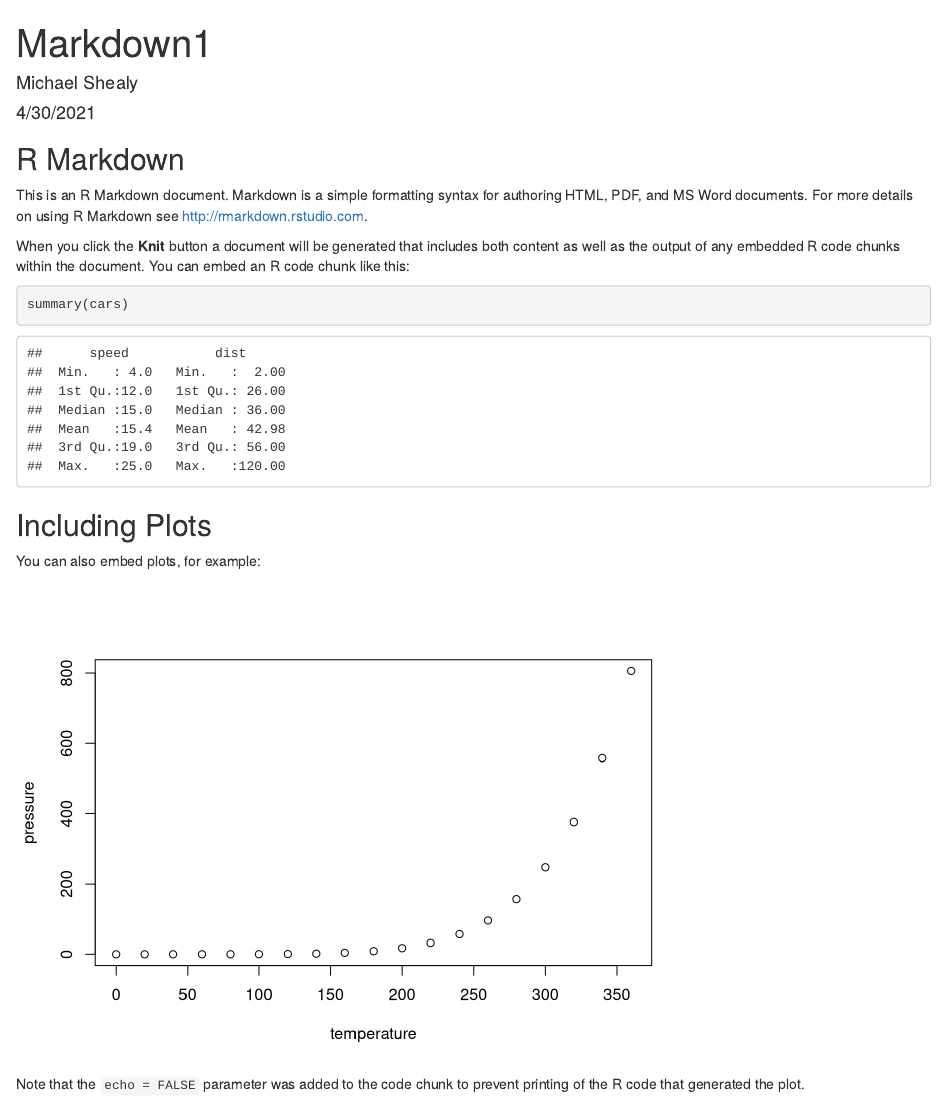
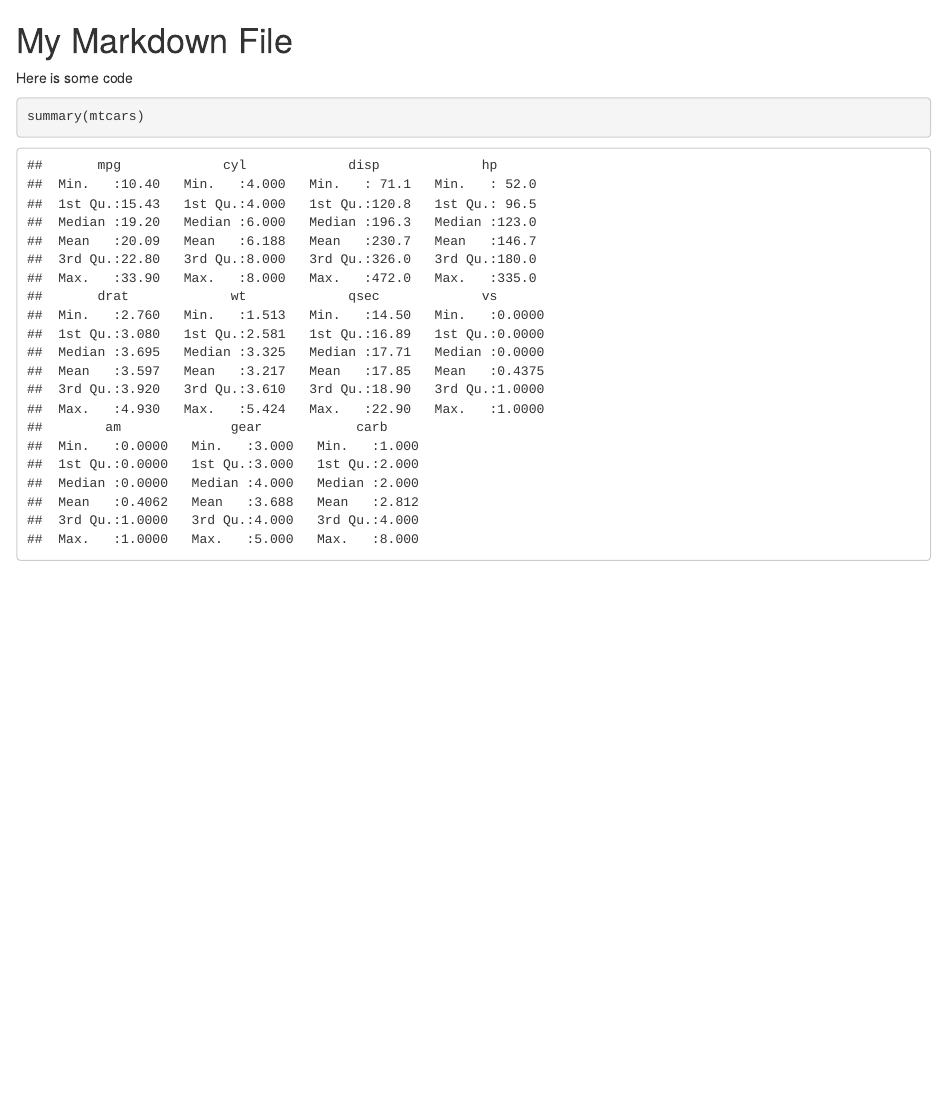
Before and after one commit to michael-shealy/Week-2-Project, an R Markdown document (Project Markdown.Rmd): the page in a window 1100 px wide, from its top. Rendered offline with R 4.5, knitr and Pandoc, with nearby package versions.

Commit message:
This is the second commit

````diff
--- a/Project Markdown.Rmd
+++ b/Project Markdown.Rmd
@@ -1,30 +1,7 @@
----
-title: "Markdown1"
-author: "Michael Shealy"
-date: "4/30/2021"
-output: html_document
----
+My Markdown File
+=================
 
-```{r setup, include=FALSE}
-knitr::opts_chunk$set(echo = TRUE)
+Here is some code
+```{r}
+summary(mtcars)
 ```
-
-## R Markdown
-
-This is an R Markdown document. Markdown is a simple formatting syntax for authoring HTML, PDF, and MS Word documents. For more details on using R Markdown see <http://rmarkdown.rstudio.com>.
-
-When you click the **Knit** button a document will be generated that includes both content as well as the output of any embedded R code chunks within the document. You can embed an R code chunk like this:
-
-```{r cars}
-summary(cars)
-```
-
-## Including Plots
-
-You can also embed plots, for example:
-
-```{r pressure, echo=FALSE}
-plot(pressure)
-```
-
-Note that the `echo = FALSE` parameter was added to the code chunk to prevent printing of the R code that generated the plot.
````
Also changed, not shown: Project-Markdown.html.
